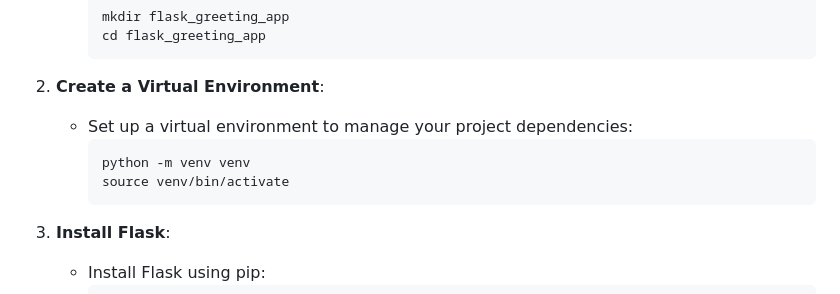
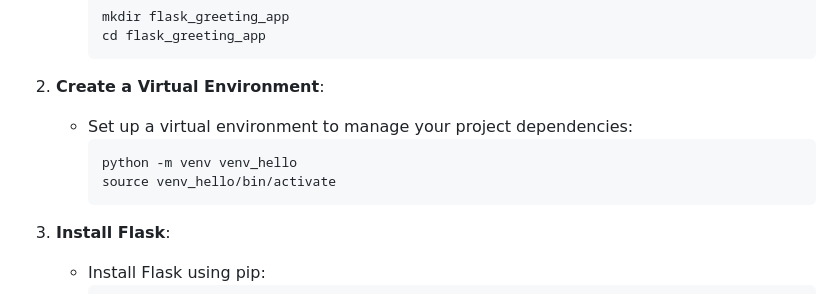
Before and after one commit to yucelzeynep/01_exercise_hello_name, a Markdown page: README.md, the part around the change. Drawn GitHub-style.

````diff
--- a/README.md
+++ b/README.md
@@ -16,8 +16,8 @@ In this exercise, you will create a simple web application using Flask that allo
 2. **Create a Virtual Environment**:
    - Set up a virtual environment to manage your project dependencies:
      ```bash
-     python -m venv venv
-     source venv/bin/activate
+     python -m venv venv_hello
+     source venv_hello/bin/activate
      ```
 
 3. **Install Flask**:
````
